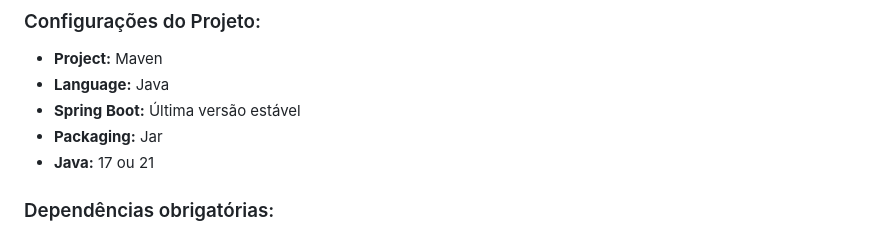
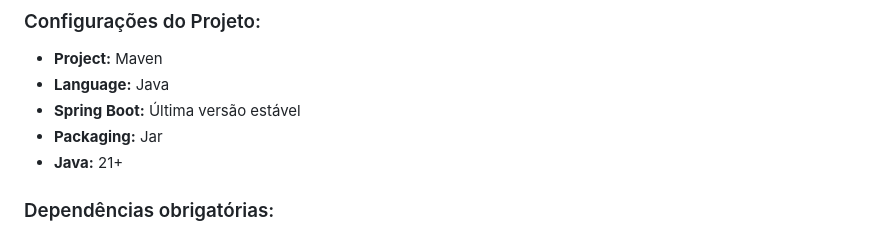
Before and after one commit to AndreyMoraesFriedel/to-do-list-spring, a Markdown page: README.md, the part around the change. GitHub-like rendering.

Commit message:
Update Java version to 21 in README

```diff
--- a/README.md
+++ b/README.md
@@ -59,7 +59,7 @@ Acesse: [https://start.spring.io](https://start.spring.io)
 - **Language:** Java
 - **Spring Boot:** Última versão estável
 - **Packaging:** Jar
-- **Java:** 17 ou 21
+- **Java:** 21+
 
 ### Dependências obrigatórias:
 - Spring Web
```
